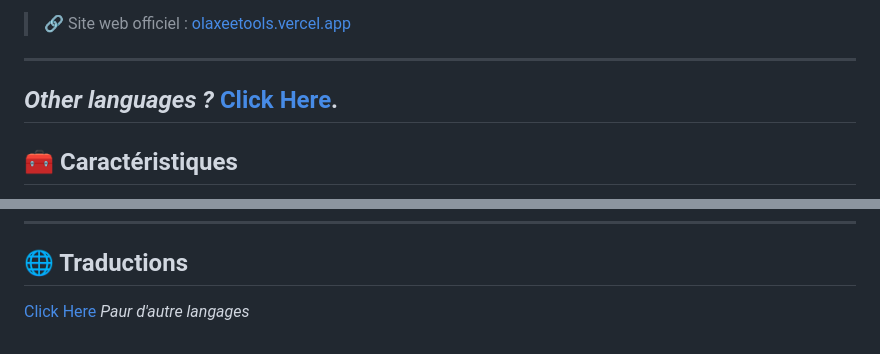
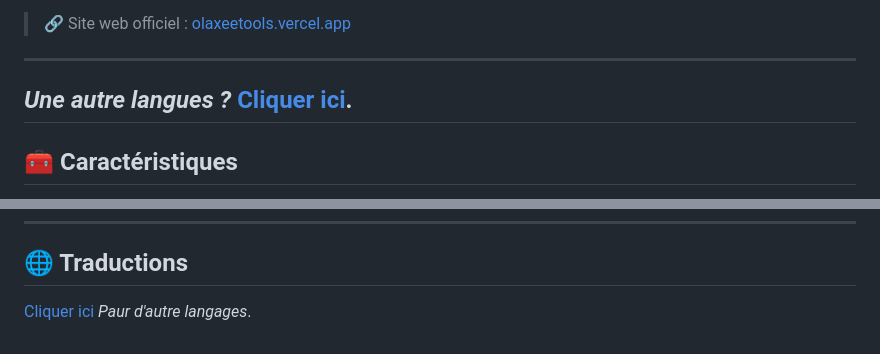
Before and after one commit to Olaxee/OlaxeeTools, a Markdown page: README FR.md, 2 parts joined by grey strips. Drawn GitHub-style.

```diff
--- a/README FR.md
+++ b/README FR.md
@@ -7,7 +7,7 @@ Il fournit à la fois une **interface web** (HTML, CSS, JS) et des exécutables
 
 ---
 
-## *Other languages ?* [Click Here](https://github.com/Olaxee/OlaxeeTools/?tab=readme-ov-file#-translations).
+## *Une autre langues ?* [Cliquer ici](https://github.com/Olaxee/OlaxeeTools/?tab=readme-ov-file#-translations).
 
 ## 🧰 Caractéristiques
 
@@ -129,4 +129,4 @@ Ce projet est distribué en open source à des fins éducatives et de démonstra
 
 ## 🌐 Traductions
 
-[Click Here](https://github.com/Olaxee/OlaxeeTools/wiki/Translations) *Paur d'autre langages*
+[Cliquer ici](https://github.com/Olaxee/OlaxeeTools/wiki/Translations) *Paur d'autre langages*.
```
